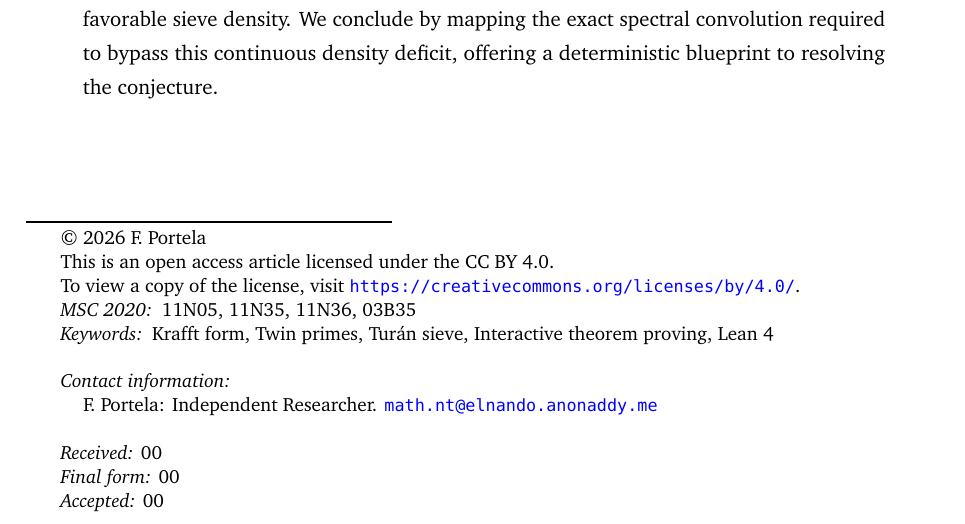
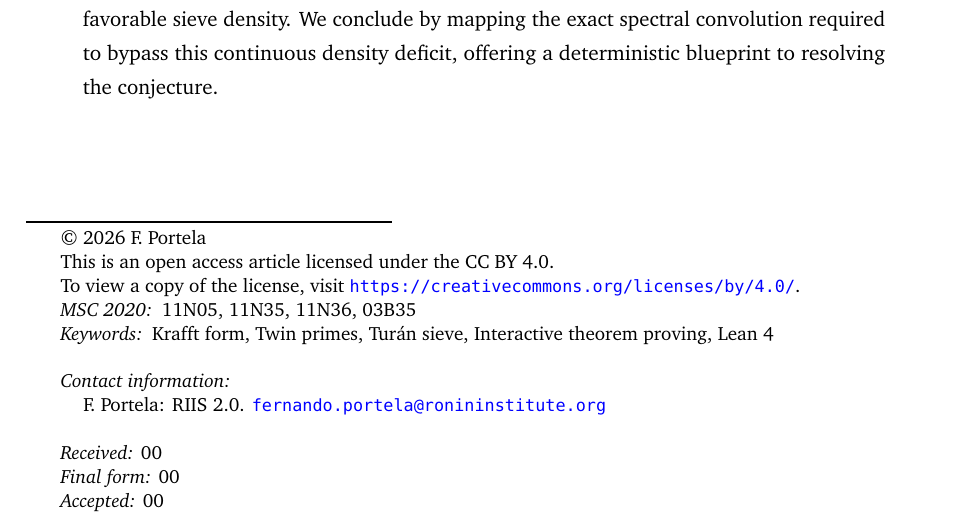
Before and after one commit to ElNando888/KrafftSieve, a LaTeX document (manuscripts/tpc/main.tex): part of page 1 of 13, cut so that both start at the same text. Compiled offline with pdfLaTeX.

Commit message:
docs: update author affiliation and contact information in tpc manuscript

```diff
--- a/manuscripts/tpc/main.tex
+++ b/manuscripts/tpc/main.tex
@@ -34,7 +34,7 @@ Turán Sieve for Twin Primes via the Krafft Geometry}
 
 \author[F. Portela]{Fernando Portela}
 
-\authorinfo[F. Portela]{Independent Researcher}{math.nt@elnando.anonaddy.me}
+\authorinfo[F. Portela]{RIIS 2.0}{fernando.portela@ronininstitute.org}
 
 \VOLUME{0}
 \YEAR{2026}
```
Also changed, not shown: manuscripts/tpc/main.pdf.
